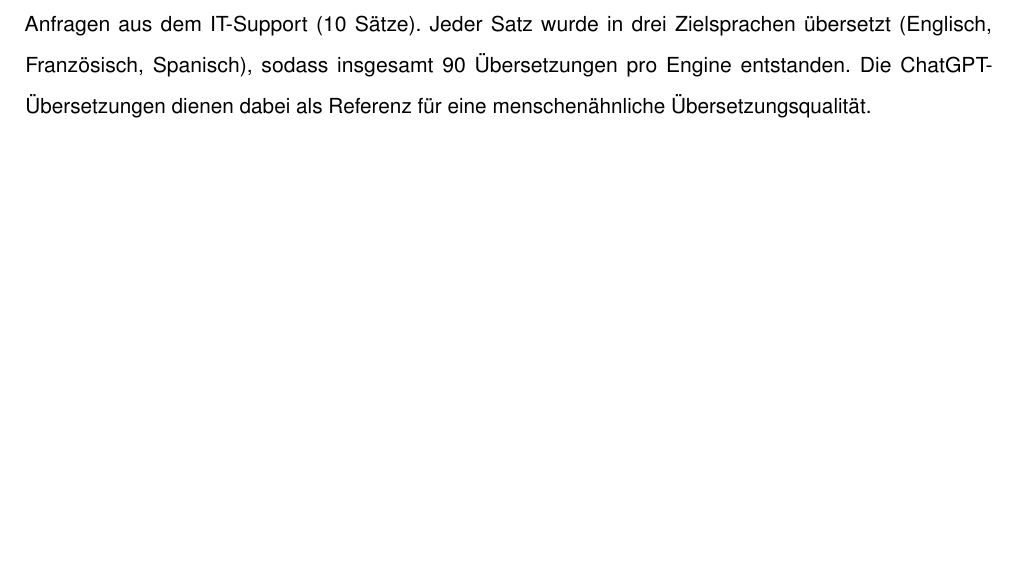
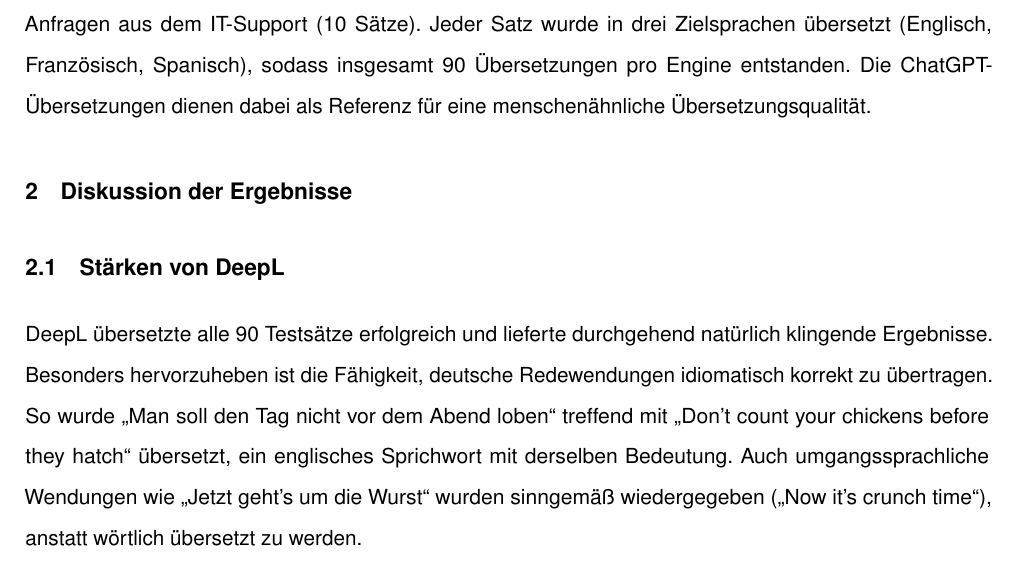
Before and after one commit to svenb23/KI-Translator, a LaTeX document (report/finalisierung.tex): part of page 2 of 9, cut so that both start at the same text, the shorter picture padded with empty space. Compiled offline with pdfLaTeX.

```diff
--- a/report/finalisierung.tex
+++ b/report/finalisierung.tex
@@ -78,6 +78,16 @@
 (13 Sätze), Fachsprache und komplexe Grammatik (7 Sätze) sowie praxisnahe Ticketsystem-Anfragen aus dem IT-Support (10 Sätze).
 Jeder Satz wurde in drei Zielsprachen übersetzt (Englisch, Französisch, Spanisch), sodass insgesamt 90 Übersetzungen pro
 Engine entstanden. Die ChatGPT-Übersetzungen dienen dabei als Referenz für eine menschenähnliche Übersetzungsqualität.
+
+\section{Diskussion der Ergebnisse}
+\subsection{Stärken von DeepL}
+
+DeepL übersetzte alle 90 Testsätze erfolgreich und lieferte durchgehend natürlich klingende Ergebnisse.
+Besonders hervorzuheben ist die Fähigkeit, deutsche Redewendungen idiomatisch korrekt zu übertragen. So
+wurde \enquote{Man soll den Tag nicht vor dem Abend loben} treffend mit \enquote{Don't count your chickens before they hatch}
+übersetzt, ein englisches Sprichwort mit derselben Bedeutung. Auch umgangssprachliche Wendungen
+wie \enquote{Jetzt geht's um die Wurst} wurden sinngemäß wiedergegeben (\enquote{Now it's crunch time}), anstatt wörtlich übersetzt zu werden.
+
 
 \clearpage
 \appendix
```
